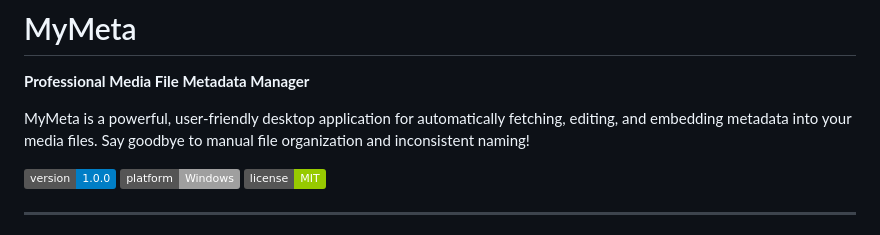
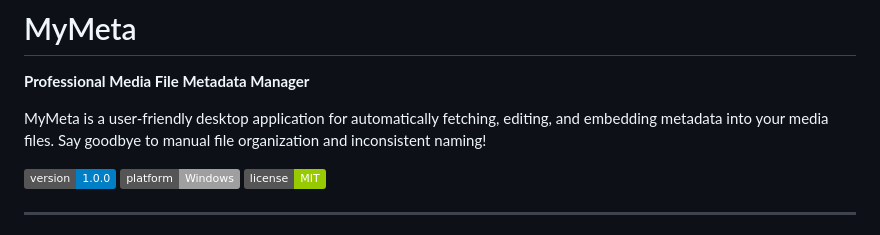
Before and after one commit to Schadenfreund/MyMeta, a Markdown page: README.md, the part around the change. Drawn GitHub-style; badges without logos.

Commit message:
Remove 'powerful' from application description

```diff
--- a/README.md
+++ b/README.md
@@ -2,7 +2,7 @@
 
 **Professional Media File Metadata Manager**
 
-MyMeta is a powerful, user-friendly desktop application for automatically fetching, editing, and embedding metadata into your media files. Say goodbye to manual file organization and inconsistent naming!
+MyMeta is a user-friendly desktop application for automatically fetching, editing, and embedding metadata into your media files. Say goodbye to manual file organization and inconsistent naming!
 
 ![Version](https://img.shields.io/badge/version-1.0.0-blue)
 ![Platform](https://img.shields.io/badge/platform-Windows-lightgrey)
```
